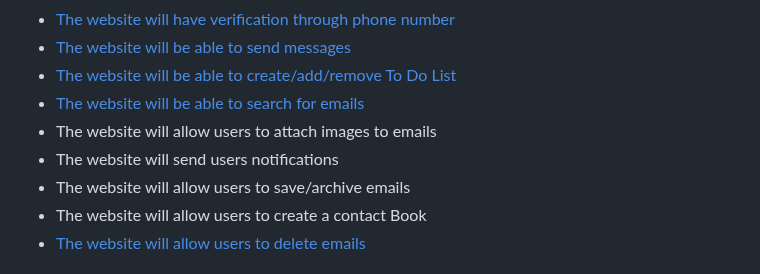
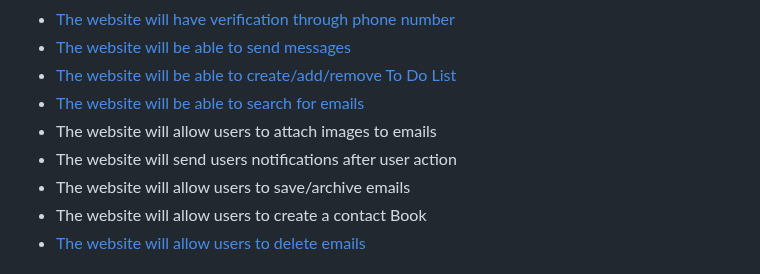
Before and after one commit to PioRomo/131-email-client, a Markdown page: requirements.md, the part around the change. Drawn GitHub-style.

```diff
--- a/requirements.md
+++ b/requirements.md
@@ -7,7 +7,7 @@
 * [The website will be able to create/add/remove To Do List](#the-website-will-be-able-to-create/add/remove-toDoList)
 * [The website will be able to search for emails](#the-website-will-be-able-to-search-for-email)
 * The website will allow users to attach images to emails
-* The website will send users notifications
+* The website will send users notifications after user action
 * The website will allow users to save/archive emails
 * The website will allow users to create a contact Book
 * [The website will allow users to delete emails](#the-website-will-be-able-to-delete-emails)
```
